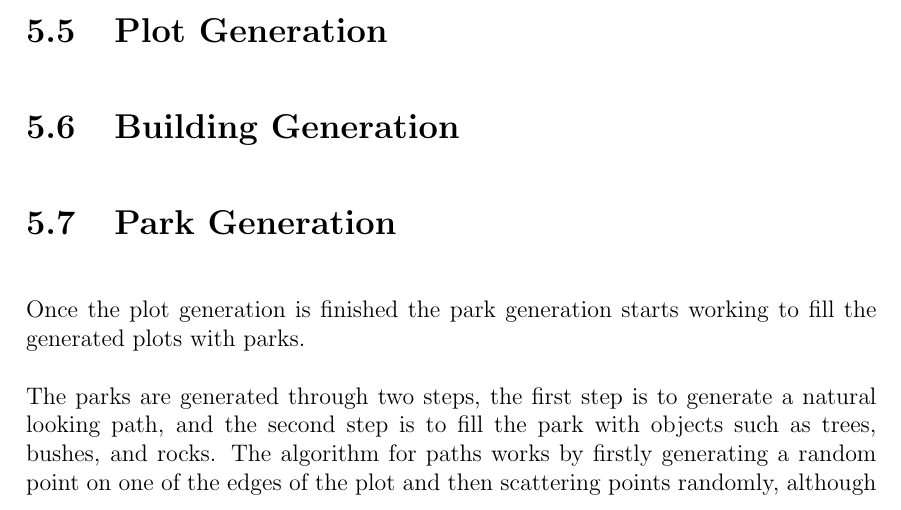
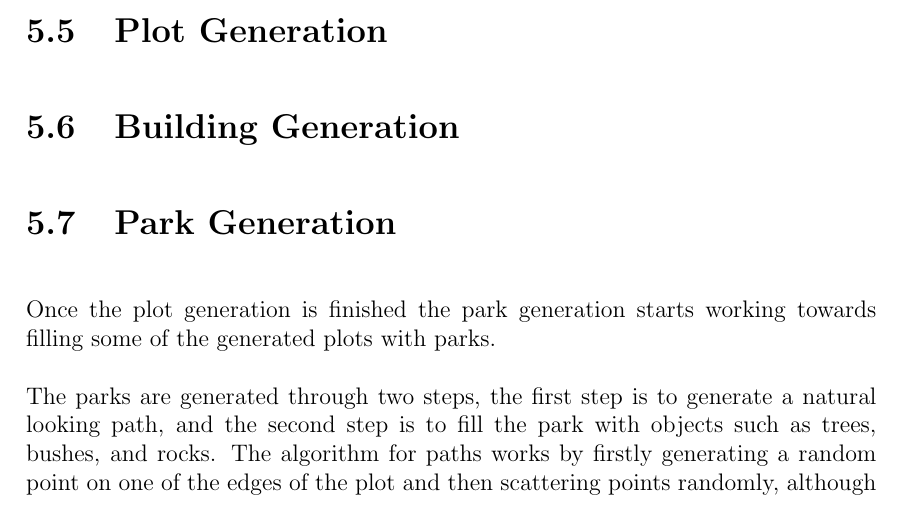
Before and after one commit to DATX02-20-02/Report, a LaTeX thesis (main.tex, which reads tex/results/parks.tex): part of page 48 of 58, cut so that both start at the same text. Compiled offline with pdfLaTeX.

Commit message:
change first sentence

```diff
--- a/tex/results/parks.tex
+++ b/tex/results/parks.tex
@@ -1,6 +1,6 @@
 \section{Park Generation}
 
-Once the plot generation is finished the park generation starts working to fill the generated plots with parks.
+Once the plot generation is finished the park generation starts working towards filling some of the generated plots with parks.
 
 The parks are generated through two steps, the first step is to generate a natural looking path, and the second step is to fill the park with objects such as trees, bushes, and rocks.
 The algorithm for paths works by firstly generating a random point on one of the edges of the plot and then scattering points randomly, although with a minimum distance from one another, across the plot.
```
